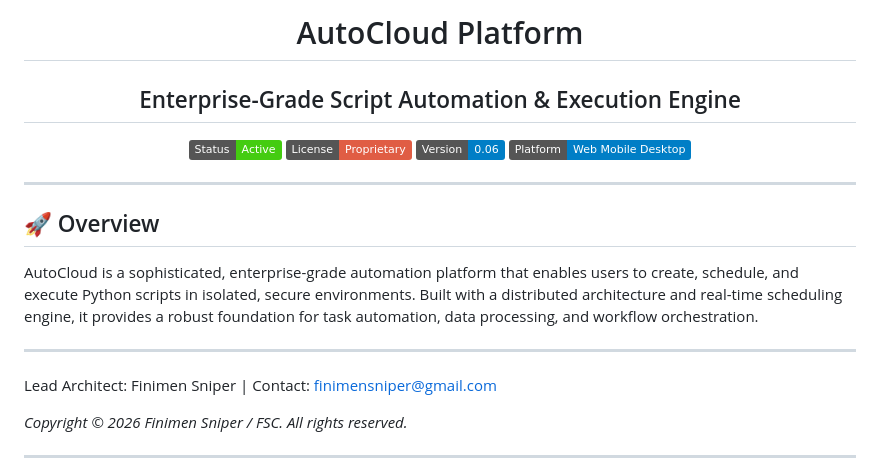
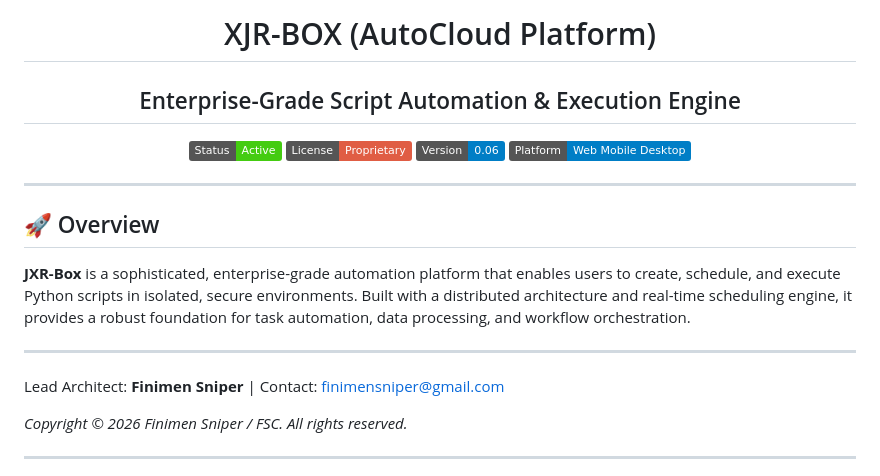
Before and after one commit to Finimen/XJR-Box, a Markdown page: README.md, the part around the change. Rendered like a GitHub page; badges without logos.

```diff
--- a/README.md
+++ b/README.md
@@ -1,6 +1,6 @@
 <div align="center">
 
-# AutoCloud Platform
+# XJR-BOX (AutoCloud Platform)
 ## Enterprise-Grade Script Automation & Execution Engine
 ![Status](https://img.shields.io/badge/Status-Active-success)
 ![License](https://img.shields.io/badge/License-Proprietary-red)
@@ -12,11 +12,11 @@
 ---
 
 ## 🚀 Overview
-AutoCloud is a sophisticated, enterprise-grade automation platform that enables users to create, schedule, and execute Python scripts in isolated, secure environments. Built with a distributed architecture and real-time scheduling engine, it provides a robust foundation for task automation, data processing, and workflow orchestration.
+**JXR-Box** is a sophisticated, enterprise-grade automation platform that enables users to create, schedule, and execute Python scripts in isolated, secure environments. Built with a distributed architecture and real-time scheduling engine, it provides a robust foundation for task automation, data processing, and workflow orchestration.
 
 ---
 
-Lead Architect: Finimen Sniper | Contact: finimensniper@gmail.com
+Lead Architect: **Finimen Sniper** | Contact: finimensniper@gmail.com
 
 *Copyright © 2026 Finimen Sniper / FSC. All rights reserved.*
 
```
